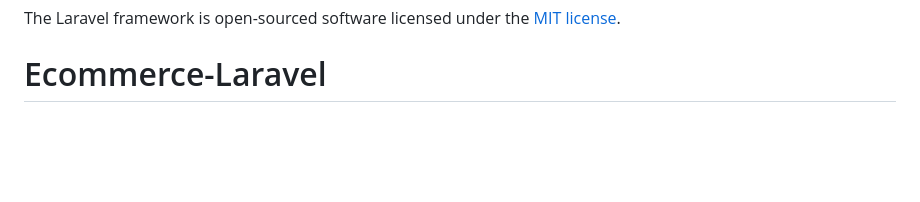
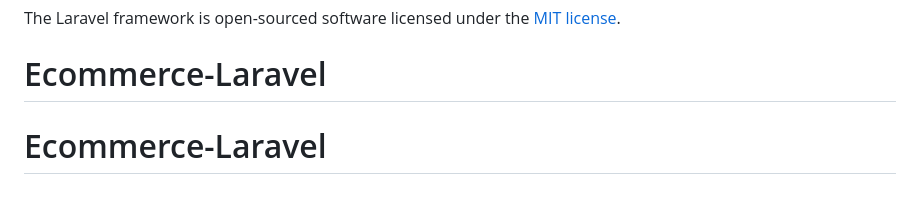
Before and after one commit to sunbeam20/Ecommerce-Laravel, a Markdown page: README.md, the part around the change. GitHub-like rendering; blank space fills up the shorter version.

```diff
--- a/README.md
+++ b/README.md
@@ -65,3 +65,4 @@ If you discover a security vulnerability within Laravel, please send an e-mail t
 
 The Laravel framework is open-sourced software licensed under the [MIT license](https://opensource.org/licenses/MIT).
 # Ecommerce-Laravel
+# Ecommerce-Laravel
```
